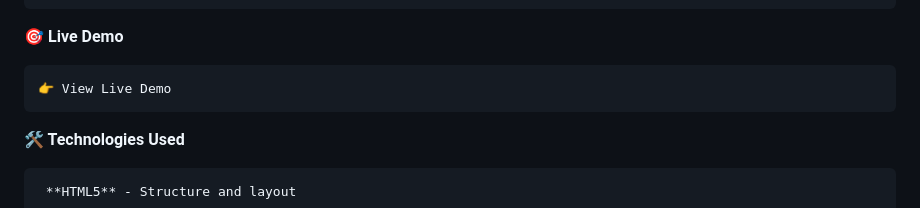
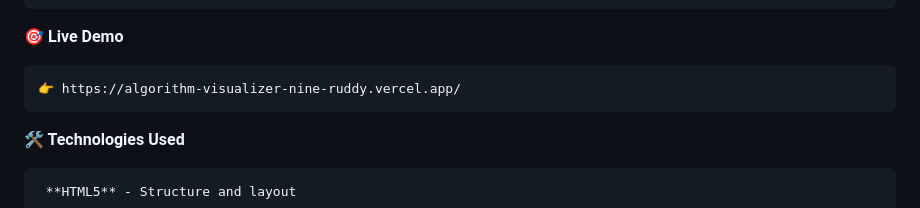
Before and after one commit to Bytemaster121/Algorithm-Visualizer, a Markdown page: README.md, the part around the change. Rendered like a GitHub page.

```diff
--- a/README.md
+++ b/README.md
@@ -28,7 +28,7 @@ A dynamic and interactive web-based Algorithm Visualizer that helps users unders
 
 **🎯 Live Demo**
 
-    👉 View Live Demo
+    👉 https://algorithm-visualizer-nine-ruddy.vercel.app/
 
 
 
```
